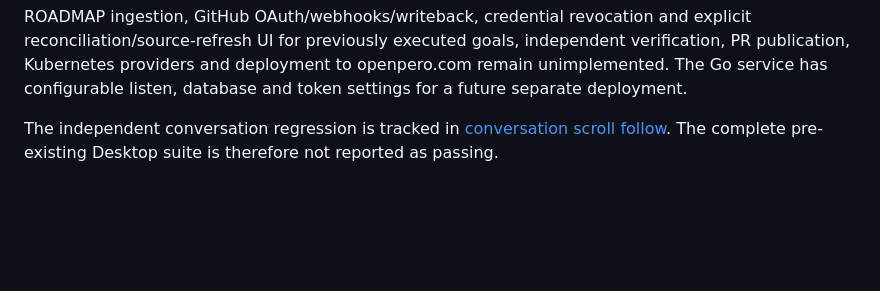
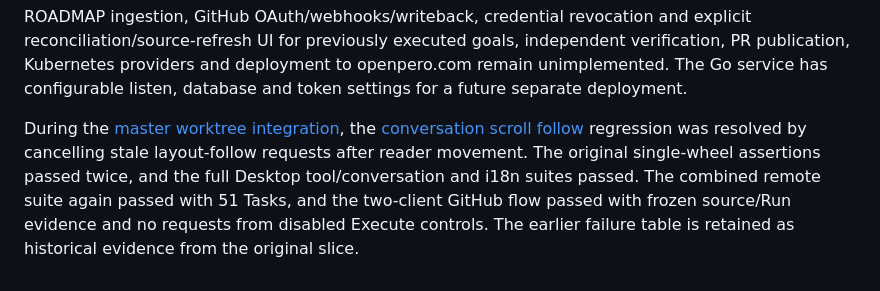
Before and after one commit to 1339190177/pero, a Markdown page: docs/fitness/remote-dispatch-verification.md, the part around the change. GitHub-like rendering; blank space fills up the shorter version.

Commit message:
docs: record complete worktree integration and regression results
Co-authored-by: Codex (GPT 5.5) <codex@openai.com>

```diff
--- a/docs/fitness/remote-dispatch-verification.md
+++ b/docs/fitness/remote-dispatch-verification.md
@@ -112,6 +112,11 @@ independent verification, PR publication, Kubernetes providers and deployment to
 openpero.com remain unimplemented. The Go service has configurable listen,
 database and token settings for a future separate deployment.
 
-The independent conversation regression is tracked in
-[conversation scroll follow](../issues/2026-10-28-conversation-scroll-follow.md).
-The complete pre-existing Desktop suite is therefore not reported as passing.
+During the [master worktree integration](worktree-integration.md), the
+[conversation scroll follow](../issues/2026-10-28-conversation-scroll-follow.md)
+regression was resolved by cancelling stale layout-follow requests after reader
+movement. The original single-wheel assertions passed twice, and the full
+Desktop tool/conversation and i18n suites passed. The combined remote suite
+again passed with 51 Tasks, and the two-client GitHub flow passed with frozen
+source/Run evidence and no requests from disabled Execute controls. The earlier
+failure table is retained as historical evidence from the original slice.
```
Also changed, not shown: docs/fitness/worktree-integration.md (added, +90 -0 lines), docs/issues/2026-10-28-community-leaderboard.md (+6 -2 lines).
